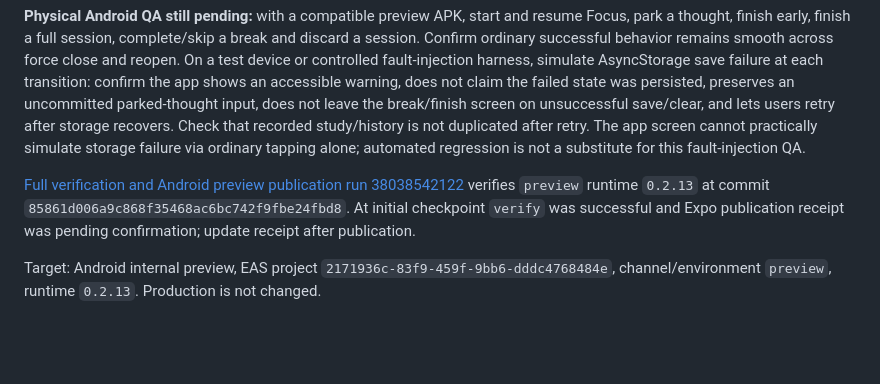
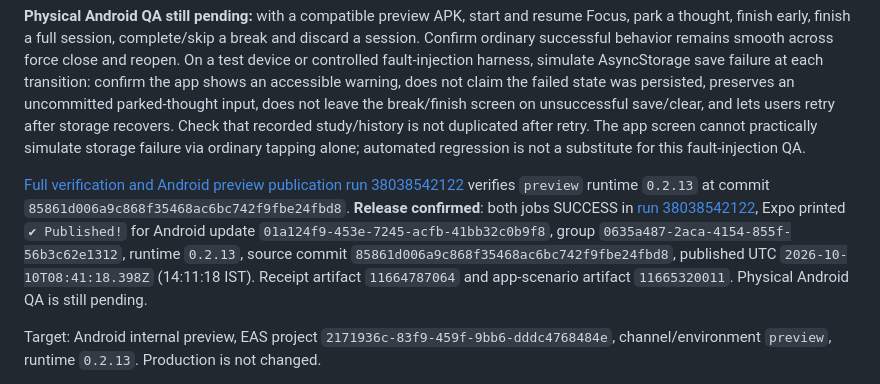
Before and after one commit to DJGaming1t/myelin-app, a Markdown page: docs/MYELIN_BETA_TESTING.md, the part around the change. Rendered like a GitHub page; blank space fills up the shorter version.

Commit message:
docs(beta): record successful Focus persistence update and pending device QA

```diff
--- a/docs/MYELIN_BETA_TESTING.md
+++ b/docs/MYELIN_BETA_TESTING.md
@@ -8,7 +8,7 @@ This one-chunk product improvement addresses **silent Focus session persistence
 
 **Physical Android QA still pending:** with a compatible preview APK, start and resume Focus, park a thought, finish early, finish a full session, complete/skip a break and discard a session. Confirm ordinary successful behavior remains smooth across force close and reopen. On a test device or controlled fault-injection harness, simulate AsyncStorage save failure at each transition: confirm the app shows an accessible warning, does not claim the failed state was persisted, preserves an uncommitted parked-thought input, does not leave the break/finish screen on unsuccessful save/clear, and lets users retry after storage recovers. Check that recorded study/history is not duplicated after retry. The app screen cannot practically simulate storage failure via ordinary tapping alone; automated regression is not a substitute for this fault-injection QA.
 
-[Full verification and Android preview publication run 38038542122](https://github.com/DJGaming1t/myelin-app/actions/runs/38038542122) verifies `preview` runtime `0.2.13` at commit `85861d006a9c868f35468ac6bc742f9fbe24fbd8`. At initial checkpoint `verify` was successful and Expo publication receipt was pending confirmation; update receipt after publication.
+[Full verification and Android preview publication run 38038542122](https://github.com/DJGaming1t/myelin-app/actions/runs/38038542122) verifies `preview` runtime `0.2.13` at commit `85861d006a9c868f35468ac6bc742f9fbe24fbd8`. **Release confirmed**: both jobs SUCCESS in [run 38038542122](https://github.com/DJGaming1t/myelin-app/actions/runs/38038542122), Expo printed `✔ Published!` for Android update `01a124f9-453e-7245-acfb-41bb32c0b9f8`, group `0635a487-2aca-4154-855f-56b3c62e1312`, runtime `0.2.13`, source commit `85861d006a9c868f35468ac6bc742f9fbe24fbd8`, published UTC `2026-10-10T08:41:18.398Z` (14:11:18 IST). Receipt artifact `11664787064` and app-scenario artifact `11665320011`. Physical Android QA is still pending.
 
 
 Target: Android internal preview, EAS project `2171936c-83f9-459f-9bb6-dddc4768484e`, channel/environment `preview`, runtime `0.2.13`. Production is not changed.
```
